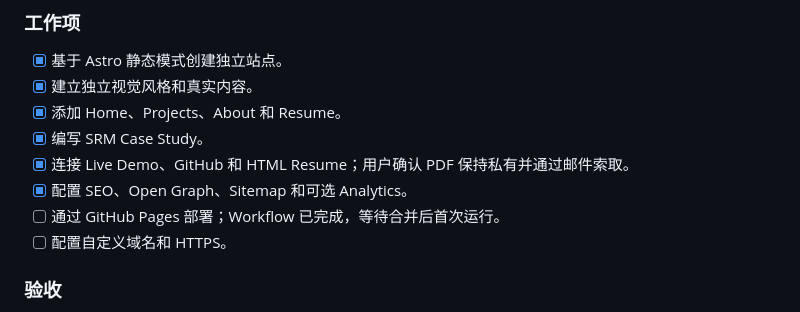
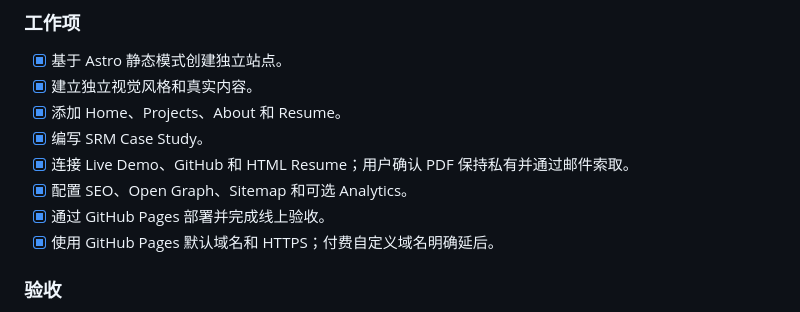
Before and after one commit to Xin-Ethan-Li/supplier-risk-intelligence, a Markdown page: docs/02_DEVELOPMENT_PLAN.md, the part around the change. Drawn GitHub-style.

```diff
--- a/docs/02_DEVELOPMENT_PLAN.md
+++ b/docs/02_DEVELOPMENT_PLAN.md
@@ -230,8 +230,8 @@
 - [x] 编写 SRM Case Study。
 - [x] 连接 Live Demo、GitHub 和 HTML Resume；用户确认 PDF 保持私有并通过邮件索取。
 - [x] 配置 SEO、Open Graph、Sitemap 和可选 Analytics。
-- [ ] 通过 GitHub Pages 部署；Workflow 已完成，等待合并后首次运行。
-- [ ] 配置自定义域名和 HTTPS。
+- [x] 通过 GitHub Pages 部署并完成线上验收。
+- [x] 使用 GitHub Pages 默认域名和 HTTPS；付费自定义域名明确延后。
 
 ### 验收
 
```
Also changed, not shown: docs/04_DEVELOPMENT_WALKTHROUGH.md (+25 -23 lines).
